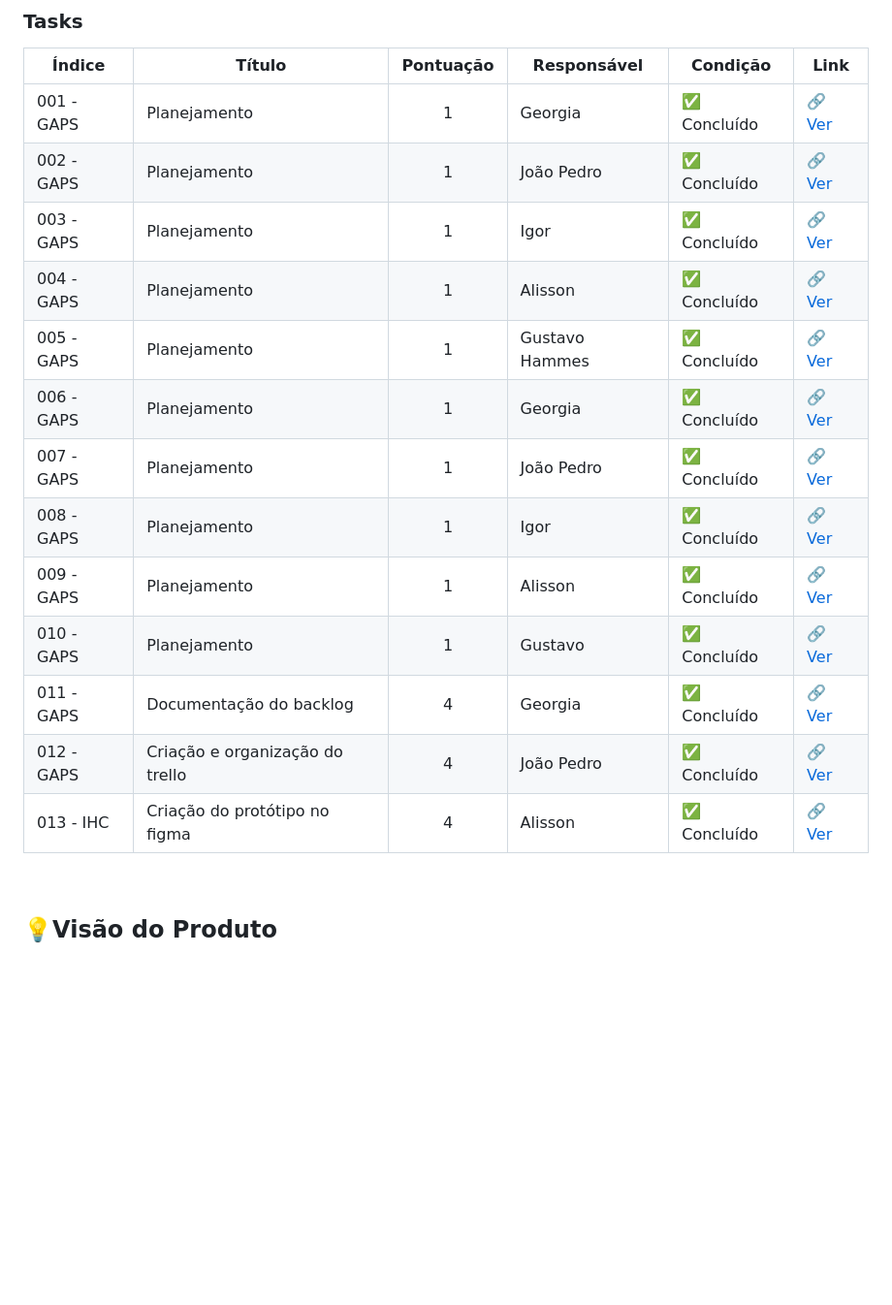
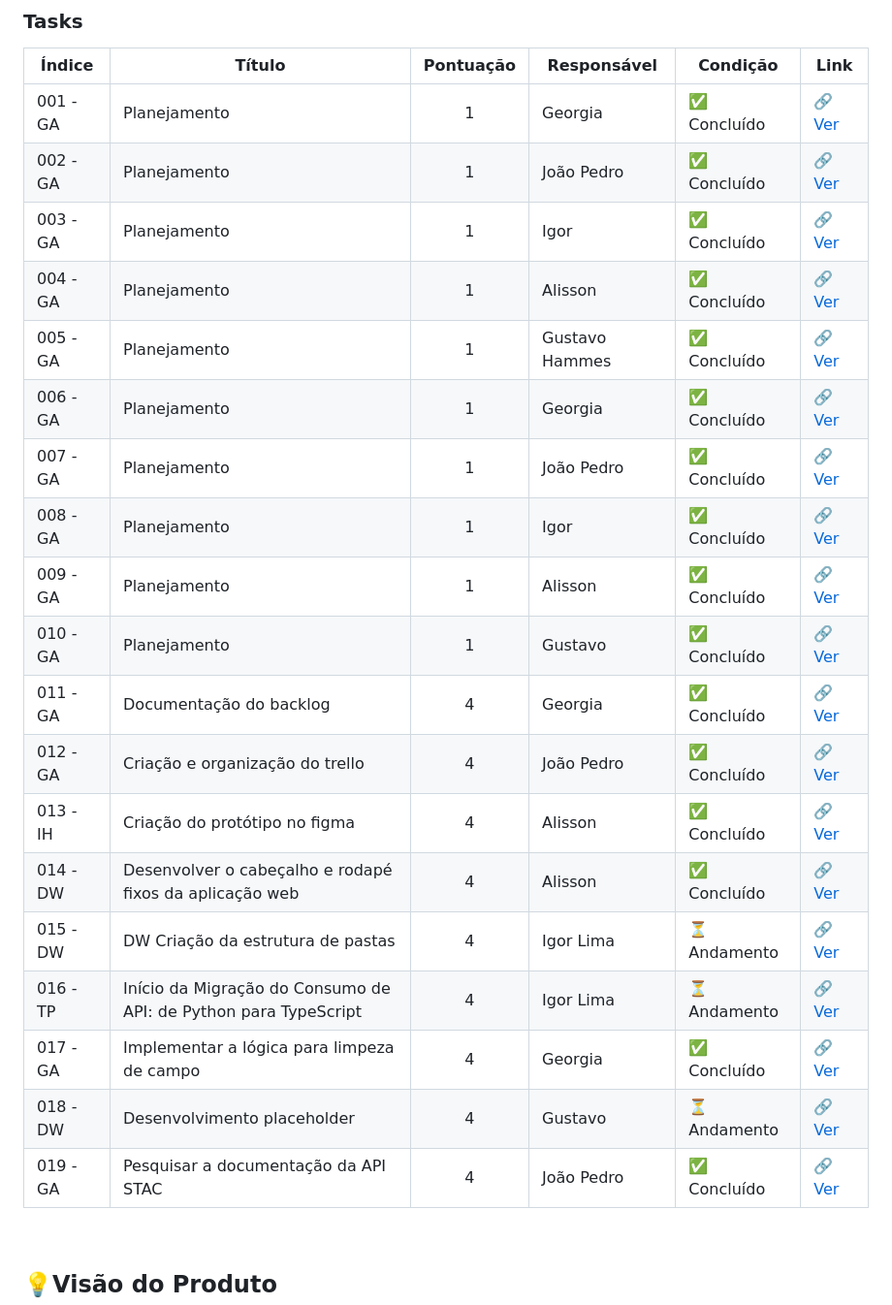
Before and after one commit to octacodeteam/ABP3, a Markdown page: README.md, the part around the change. Shown at 97% size. GitHub-like rendering; blank space fills up the shorter version.

Commit message:
Update README.md
Atualização das tasks

```diff
--- a/README.md
+++ b/README.md
@@ -80,19 +80,27 @@
 
 | Índice | Título    | Pontuação | Responsável | Condição       | Link |
 |--------|-----------|:---------:|-------------|----------------|------|
-| 001 - GAPS  |Planejamento  |     1     | Georgia                      | ✅ Concluído                                      | [🔗 Ver](https://github.com/) |
-| 002 - GAPS  |Planejamento  |     1     | João Pedro                   | ✅ Concluído                                      | [🔗 Ver](https://github.com/) |
-| 003 - GAPS  |Planejamento  |     1     | Igor                         | ✅ Concluído                                      | [🔗 Ver](https://github.com/) |
-| 004 - GAPS  |Planejamento  |     1     | Alisson                      | ✅ Concluído                                      | [🔗 Ver](https://github.com/) |
-| 005 - GAPS  |Planejamento  |     1     | Gustavo Hammes               | ✅ Concluído                                      | [🔗 Ver](https://github.com/) |
-| 006 - GAPS  |Planejamento  |     1     | Georgia                      | ✅ Concluído                                      | [🔗 Ver](https://github.com/octacodeteam/ABP3/blob/DOCS/ATA's/ATA%2018-09-25%20(2).pdf) |
-| 007 - GAPS  |Planejamento  |     1     | João Pedro                   | ✅ Concluído                                      | [🔗 Ver](https://github.com/octacodeteam/ABP3/blob/DOCS/ATA's/ATA%2018-09-25%20(2).pdf) |
-| 008 - GAPS  |Planejamento  |     1     | Igor                         | ✅ Concluído                                      | [🔗 Ver](https://github.com/octacodeteam/ABP3/blob/DOCS/ATA's/ATA%2018-09-25%20(2).pdf) |
-| 009 - GAPS  |Planejamento  |     1     | Alisson                      | ✅ Concluído                                      | [🔗 Ver](https://github.com/octacodeteam/ABP3/blob/DOCS/ATA's/ATA%2018-09-25%20(2).pdf) |
-| 010 - GAPS  |Planejamento  |     1     | Gustavo                      | ✅ Concluído                                      | [🔗 Ver](https://github.com/octacodeteam/ABP3/blob/DOCS/ATA's/ATA%2018-09-25%20(2).pdf) |
-| 011 - GAPS  |Documentação do backlog|    4     | Georgia              | ✅ Concluído                                      | [🔗 Ver](https://github.com/octacodeteam/ABP3/blob/DOCS/Backlog.pdf) |
-| 012 - GAPS  |Criação e organização do trello|     4   | João Pedro    | ✅ Concluído                                      | [🔗 Ver](https://trello.com/b/XUPTasD9/octacode-3sem) |
-| 013 - IHC   |Criação do protótipo no figma|     4     | Alisson       | ✅ Concluído                                      | [🔗 Ver](https://github.com/) |
+| 001 - GA  |Planejamento  |     1     | Georgia                      | ✅ Concluído                                      | [🔗 Ver](https://github.com/) |
+| 002 - GA  |Planejamento  |     1     | João Pedro                   | ✅ Concluído                                      | [🔗 Ver](https://github.com/) |
+| 003 - GA  |Planejamento  |     1     | Igor                         | ✅ Concluído                                      | [🔗 Ver](https://github.com/) |
+| 004 - GA  |Planejamento  |     1     | Alisson                      | ✅ Concluído                                      | [🔗 Ver](https://github.com/) |
+| 005 - GA  |Planejamento  |     1     | Gustavo Hammes               | ✅ Concluído                                      | [🔗 Ver](https://github.com/) |
+| 006 - GA  |Planejamento  |     1     | Georgia                      | ✅ Concluído                                      | [🔗 Ver](https://github.com/octacodeteam/ABP3/blob/DOCS/ATA's/ATA%2018-09-25%20(2).pdf) |
+| 007 - GA  |Planejamento  |     1     | João Pedro                   | ✅ Concluído                                      | [🔗 Ver](https://github.com/octacodeteam/ABP3/blob/DOCS/ATA's/ATA%2018-09-25%20(2).pdf) |
+| 008 - GA  |Planejamento  |     1     | Igor                         | ✅ Concluído                                      | [🔗 Ver](https://github.com/octacodeteam/ABP3/blob/DOCS/ATA's/ATA%2018-09-25%20(2).pdf) |
+| 009 - GA  |Planejamento  |     1     | Alisson                      | ✅ Concluído                                      | [🔗 Ver](https://github.com/octacodeteam/ABP3/blob/DOCS/ATA's/ATA%2018-09-25%20(2).pdf) |
+| 010 - GA  |Planejamento  |     1     | Gustavo                      | ✅ Concluído                                      | [🔗 Ver](https://github.com/octacodeteam/ABP3/blob/DOCS/ATA's/ATA%2018-09-25%20(2).pdf) |
+| 011 - GA  |Documentação do backlog|    4     | Georgia              | ✅ Concluído                                      | [🔗 Ver](https://github.com/octacodeteam/ABP3/blob/DOCS/Backlog.pdf) |
+| 012 - GA  |Criação e organização do trello|     4   | João Pedro    | ✅ Concluído                                      | [🔗 Ver](https://trello.com/b/XUPTasD9/octacode-3sem) |
+| 013 - IH   |Criação do protótipo no figma|     4     | Alisson       | ✅ Concluído                                      | [🔗 Ver](https://github.com/) |
+| 014 - DW   |Desenvolver o cabeçalho e rodapé fixos da aplicação web|     4     | Alisson       | ✅ Concluído                                      | [🔗 Ver](https://github.com/octacodeteam/ABP3/commit/08f347fc7a610c200828901f679bfbbef4982dd2) |
+| 015 - DW   |DW Criação da estrutura de pastas|     4     | Igor Lima| ⏳ Andamento                                      | [🔗 Ver](https://github.com/) |
+| 016 - TP   |Início da Migração do Consumo de API: de Python para TypeScript|     4     | Igor Lima | ⏳ Andamento                                      | [🔗 Ver](https://github.com/) |
+| 017 - GA   |Implementar a lógica para limpeza de campo|     4     | Georgia| ✅ Concluído                                      | [🔗 Ver](https://github.com/) |
+| 018 - DW   |Desenvolvimento placeholder|     4     | Gustavo |  ⏳ Andamento                                       | [🔗 Ver](https://github.com/) |
+| 019 - GA   |Pesquisar a documentação da API STAC|     4     | João Pedro |  ✅ Concluído                                       | [🔗 Ver](https://github.com/) |
+
+
 
 
 
```
